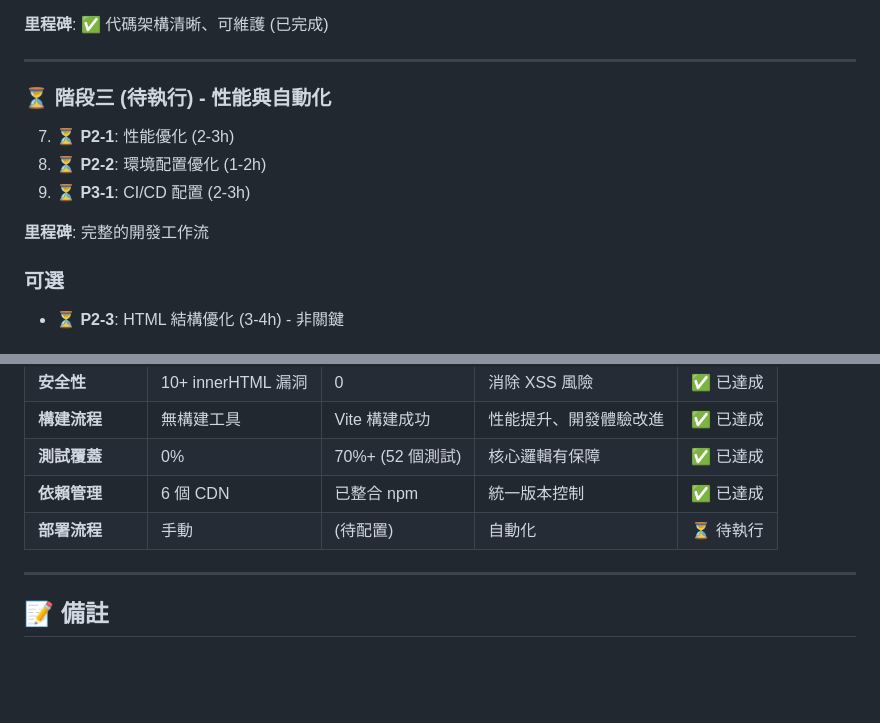
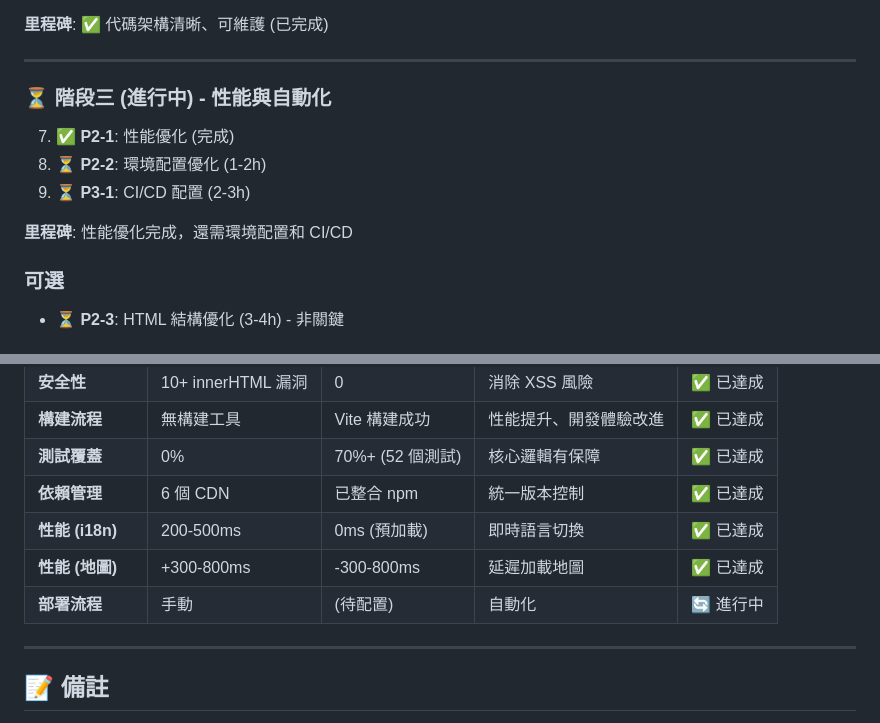
Before and after one commit to wenhuistage-ops/wenhuistage-ops.github.io, a Markdown page: docs/優化計劃書.md, 2 parts joined by grey strips. Drawn GitHub-style; blank space fills up the shorter version.

```diff
--- a/docs/優化計劃書.md
+++ b/docs/優化計劃書.md
@@ -389,12 +388,12 @@ index.html 744 行，包含大量重複 HTML，可提取為模板。
 
 ---
 
-### ⏳ 階段三 (待執行) - 性能與自動化
-7. **⏳ P2-1**: 性能優化 (2-3h)
+### ⏳ 階段三 (進行中) - 性能與自動化
+7. **✅ P2-1**: 性能優化 (完成)
 8. **⏳ P2-2**: 環境配置優化 (1-2h)
 9. **⏳ P3-1**: CI/CD 配置 (2-3h)
 
-**里程碑**: 完整的開發工作流
+**里程碑**: 性能優化完成，還需環境配置和 CI/CD
 
 ### 可選
 - **⏳ P2-3**: HTML 結構優化 (3-4h) - 非關鍵
@@ -410,7 +409,9 @@ index.html 744 行，包含大量重複 HTML，可提取為模板。
 | **構建流程** | 無構建工具 | Vite 構建成功 | 性能提升、開發體驗改進 | ✅ 已達成 |
 | **測試覆蓋** | 0% | 70%+ (52 個測試) | 核心邏輯有保障 | ✅ 已達成 |
 | **依賴管理** | 6 個 CDN | 已整合 npm | 統一版本控制 | ✅ 已達成 |
-| **部署流程** | 手動 | (待配置) | 自動化 | ⏳ 待執行 |
+| **性能 (i18n)** | 200-500ms | 0ms (預加載) | 即時語言切換 | ✅ 已達成 |
+| **性能 (地圖)** | +300-800ms | -300-800ms | 延遲加載地圖 | ✅ 已達成 |
+| **部署流程** | 手動 | (待配置) | 自動化 | 🔄 進行中 |
 
 ---
 
```
Also changed, not shown: other parts of docs/優化計劃書.md (+28 -29 lines).
